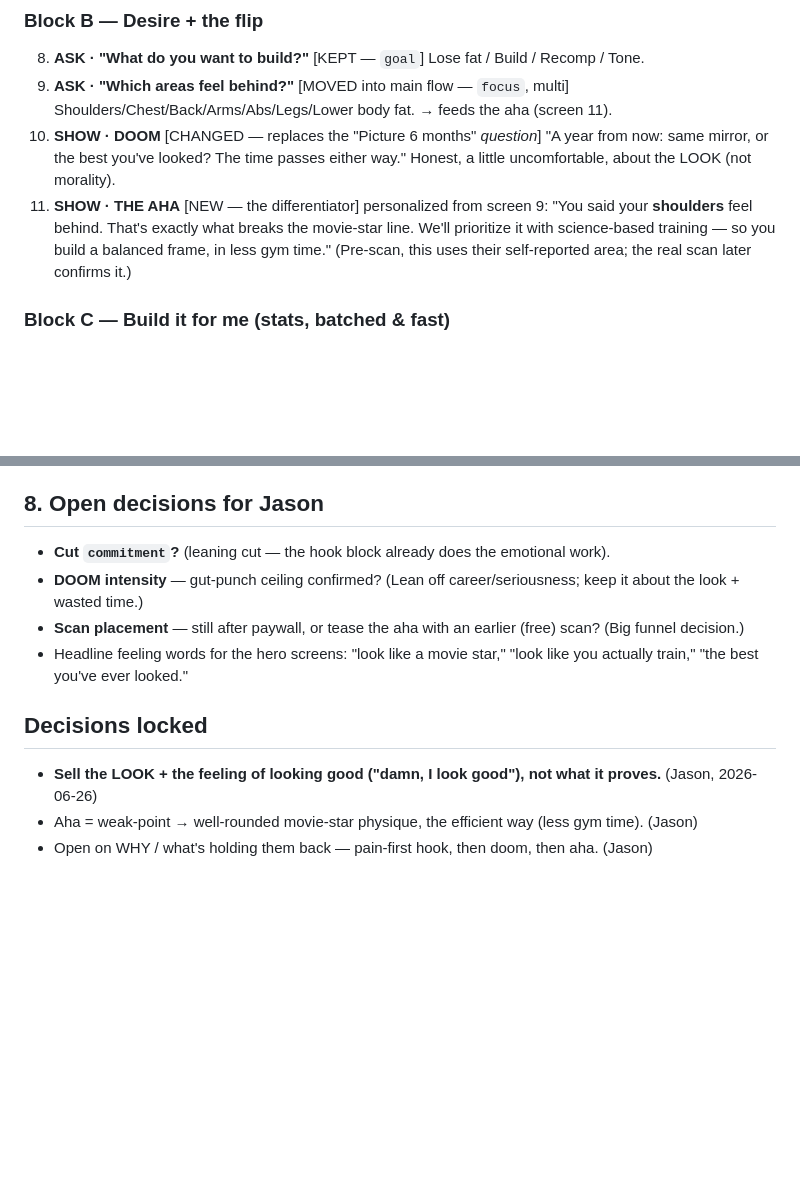
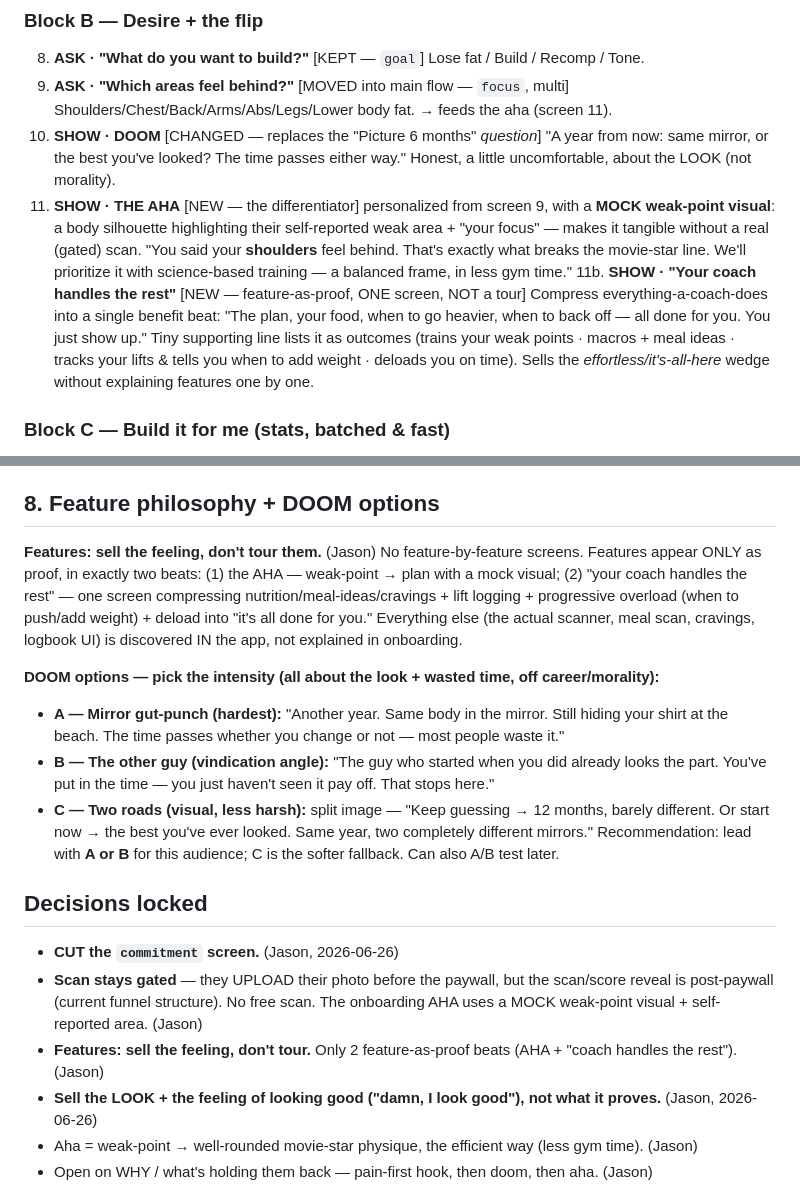
Before and after one commit to JasonGnik/Stetic, a Markdown page: ONBOARDING-REDESIGN.md, 2 parts joined by grey strips. GitHub-like rendering; blank space fills up the shorter version.

Commit message:
Onboarding: cut commitment, scan gated (photo pre-paywall), feature-as-proof + DOOM options

```diff
--- a/ONBOARDING-REDESIGN.md
+++ b/ONBOARDING-REDESIGN.md
@@ -73,8 +73,10 @@ Hook block first (emotional), stats batched late, payoff at the end. Tag = [KEPT
 9. **ASK · "Which areas feel behind?"** [MOVED into main flow — `focus`, multi] Shoulders/Chest/Back/Arms/Abs/Legs/Lower body fat. → feeds the aha (screen 11).
 10. **SHOW · DOOM** [CHANGED — replaces the "Picture 6 months" *question*]
     "A year from now: same mirror, or the best you've looked? The time passes either way." Honest, a little uncomfortable, about the LOOK (not morality).
-11. **SHOW · THE AHA** [NEW — the differentiator] personalized from screen 9:
-    "You said your **shoulders** feel behind. That's exactly what breaks the movie-star line. We'll prioritize it with science-based training — so you build a balanced frame, in less gym time." (Pre-scan, this uses their self-reported area; the real scan later confirms it.)
+11. **SHOW · THE AHA** [NEW — the differentiator] personalized from screen 9, with a **MOCK weak-point visual**:
+    a body silhouette highlighting their self-reported weak area + "your focus" — makes it tangible without a real (gated) scan. "You said your **shoulders** feel behind. That's exactly what breaks the movie-star line. We'll prioritize it with science-based training — a balanced frame, in less gym time."
+11b. **SHOW · "Your coach handles the rest"** [NEW — feature-as-proof, ONE screen, NOT a tour]
+    Compress everything-a-coach-does into a single benefit beat: "The plan, your food, when to go heavier, when to back off — all done for you. You just show up." Tiny supporting line lists it as outcomes (trains your weak points · macros + meal ideas · tracks your lifts & tells you when to add weight · deloads you on time). Sells the *effortless/it's-all-here* wedge without explaining features one by one.
 
 ### Block C — Build it for me (stats, batched & fast)
 12. **ASK · pace** [KEPT] · 13. **ASK · sex** [KEPT, needed for scoring/macros] · 14. **ASK · days** [KEPT] ·
@@ -95,13 +97,23 @@ Hook block first (emotional), stats batched late, payoff at the end. Tag = [KEPT
 **Cut candidate (decide):** `commitment` ("how committed are you?") — the front-loaded emotional block may make it redundant. Keep or cut?
 **Kept as-is:** name (or fold into welcome), sex, goal, pace, currentSplit, callback, socialProof.
 
-## 8. Open decisions for Jason
-- **Cut `commitment`?** (leaning cut — the hook block already does the emotional work).
-- **DOOM intensity** — gut-punch ceiling confirmed? (Lean off career/seriousness; keep it about the look + wasted time.)
-- **Scan placement** — still after paywall, or tease the aha with an earlier (free) scan? (Big funnel decision.)
-- Headline feeling words for the hero screens: "look like a movie star," "look like you actually train," "the best you've ever looked."
+## 8. Feature philosophy + DOOM options
+**Features: sell the feeling, don't tour them.** (Jason) No feature-by-feature screens. Features appear
+ONLY as proof, in exactly two beats: (1) the AHA — weak-point → plan with a mock visual; (2) "your coach
+handles the rest" — one screen compressing nutrition/meal-ideas/cravings + lift logging + progressive
+overload (when to push/add weight) + deload into "it's all done for you." Everything else (the actual
+scanner, meal scan, cravings, logbook UI) is discovered IN the app, not explained in onboarding.
+
+**DOOM options — pick the intensity (all about the look + wasted time, off career/morality):**
+- **A — Mirror gut-punch (hardest):** "Another year. Same body in the mirror. Still hiding your shirt at the beach. The time passes whether you change or not — most people waste it."
+- **B — The other guy (vindication angle):** "The guy who started when you did already looks the part. You've put in the time — you just haven't seen it pay off. That stops here."
+- **C — Two roads (visual, less harsh):** split image — "Keep guessing → 12 months, barely different. Or start now → the best you've ever looked. Same year, two completely different mirrors."
+Recommendation: lead with **A or B** for this audience; C is the softer fallback. Can also A/B test later.
 
 ## Decisions locked
+- **CUT the `commitment` screen.** (Jason, 2026-06-26)
+- **Scan stays gated** — they UPLOAD their photo before the paywall, but the scan/score reveal is post-paywall (current funnel structure). No free scan. The onboarding AHA uses a MOCK weak-point visual + self-reported area. (Jason)
+- **Features: sell the feeling, don't tour.** Only 2 feature-as-proof beats (AHA + "coach handles the rest"). (Jason)
 - **Sell the LOOK + the feeling of looking good ("damn, I look good"), not what it proves.** (Jason, 2026-06-26)
 - Aha = weak-point → well-rounded movie-star physique, the efficient way (less gym time). (Jason)
 - Open on WHY / what's holding them back — pain-first hook, then doom, then aha. (Jason)
```
